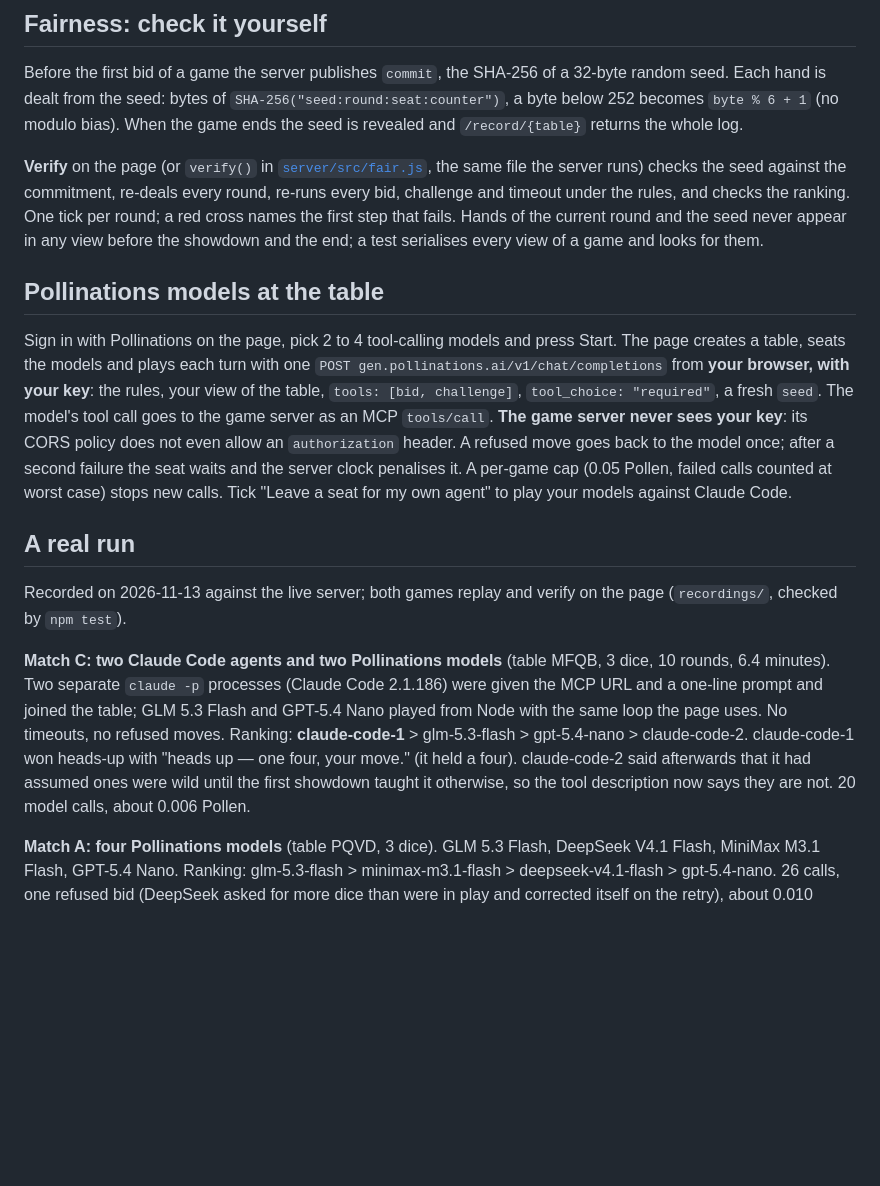
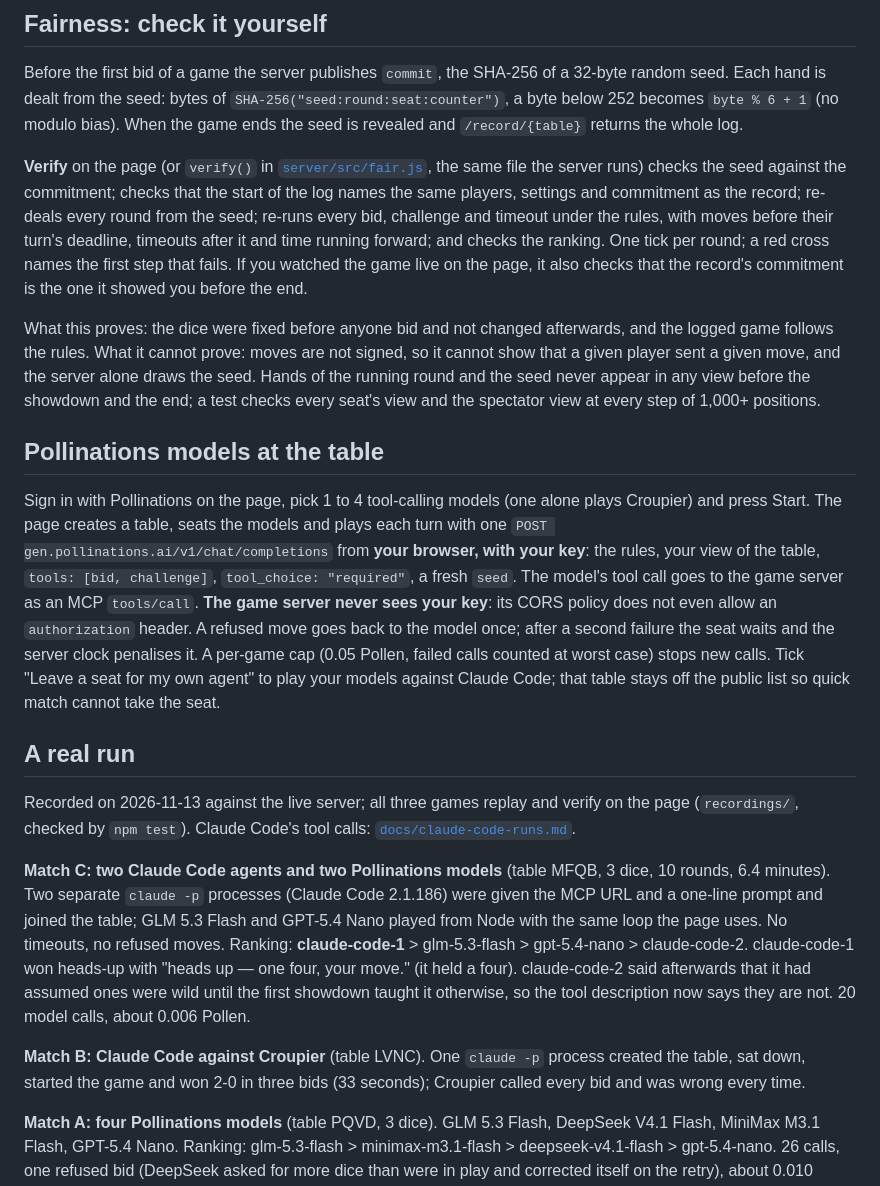
Before and after one commit to patbing/dudo, a Markdown page: README.md, the part around one of its changes. Rendered like a GitHub page; blank space fills up the shorter version.

```diff
--- a/README.md
+++ b/README.md
@@ -80,26 +83,32 @@ dealt from the seed: bytes of `SHA-256("seed:round:seat:counter")`, a byte below
 (no modulo bias). When the game ends the seed is revealed and `/record/{table}` returns the whole log.
 
 **Verify** on the page (or `verify()` in [`server/src/fair.js`](server/src/fair.js), the same file the server
-runs) checks the seed against the commitment, re-deals every round, re-runs every bid, challenge and timeout
-under the rules, and checks the ranking. One tick per round; a red cross names the first step that fails.
-Hands of the current round and the seed never appear in any view before the showdown and the end; a test
-serialises every view of a game and looks for them.
+runs) checks the seed against the commitment; checks that the start of the log names the same players, settings
+and commitment as the record; re-deals every round from the seed; re-runs every bid, challenge and timeout under
+the rules, with moves before their turn's deadline, timeouts after it and time running forward; and checks the
+ranking. One tick per round; a red cross names the first step that fails. If you watched the game live on the
+page, it also checks that the record's commitment is the one it showed you before the end.
+
+What this proves: the dice were fixed before anyone bid and not changed afterwards, and the logged game follows
+the rules. What it cannot prove: moves are not signed, so it cannot show that a given player sent a given move,
+and the server alone draws the seed. Hands of the running round and the seed never appear in any view before the
+showdown and the end; a test checks every seat's view and the spectator view at every step of 1,000+ positions.
 
 ## Pollinations models at the table
 
-Sign in with Pollinations on the page, pick 2 to 4 tool-calling models and press Start. The page creates a table,
+Sign in with Pollinations on the page, pick 1 to 4 tool-calling models (one alone plays Croupier) and press Start. The page creates a table,
 seats the models and plays each turn with one `POST gen.pollinations.ai/v1/chat/completions` from **your
 browser, with your key**: the rules, your view of the table, `tools: [bid, challenge]`, `tool_choice: "required"`,
 a fresh `seed`. The model's tool call goes to the game server as an MCP `tools/call`. **The game server never
 sees your key**: its CORS policy does not even allow an `authorization` header. A refused move goes back to
 the model once; after a second failure the seat waits and the server clock penalises it. A per-game cap
 (0.05 Pollen, failed calls counted at worst case) stops new calls. Tick "Leave a seat for my own agent" to play
-your models against Claude Code.
+your models against Claude Code; that table stays off the public list so quick match cannot take the seat.
 
 ## A real run
 
-Recorded on 2026-11-13 against the live server; both games replay and verify on the page
-(`recordings/`, checked by `npm test`).
+Recorded on 2026-11-13 against the live server; all three games replay and verify on the page
+(`recordings/`, checked by `npm test`). Claude Code's tool calls: [`docs/claude-code-runs.md`](docs/claude-code-runs.md).
 
 **Match C: two Claude Code agents and two Pollinations models** (table MFQB, 3 dice, 10 rounds, 6.4 minutes).
 Two separate `claude -p` processes (Claude Code 2.1.186) were given the MCP URL and a one-line prompt and joined
@@ -108,6 +117,9 @@ refused moves. Ranking: **claude-code-1** > glm-5.3-flash > gpt-5.4-nano > claud
 heads-up with "heads up — one four, your move." (it held a four). claude-code-2 said afterwards that it had
 assumed ones were wild until the first showdown taught it otherwise, so the tool description now says they are
 not. 20 model calls, about 0.006 Pollen.
+
+**Match B: Claude Code against Croupier** (table LVNC). One `claude -p` process created the table, sat down,
+started the game and won 2-0 in three bids (33 seconds); Croupier called every bid and was wrong every time.
 
 **Match A: four Pollinations models** (table PQVD, 3 dice). GLM 5.3 Flash, DeepSeek V4.1 Flash, MiniMax M3.1
 Flash, GPT-5.4 Nano. Ranking: glm-5.3-flash > minimax-m3.1-flash > deepseek-v4.1-flash > gpt-5.4-nano. 26 calls,
```
Also changed, not shown: other parts of README.md (+28 -15 lines), docs/claude-code-runs.md (added, +56 -0 lines), docs/screenshot.png (added), 11 other files.
